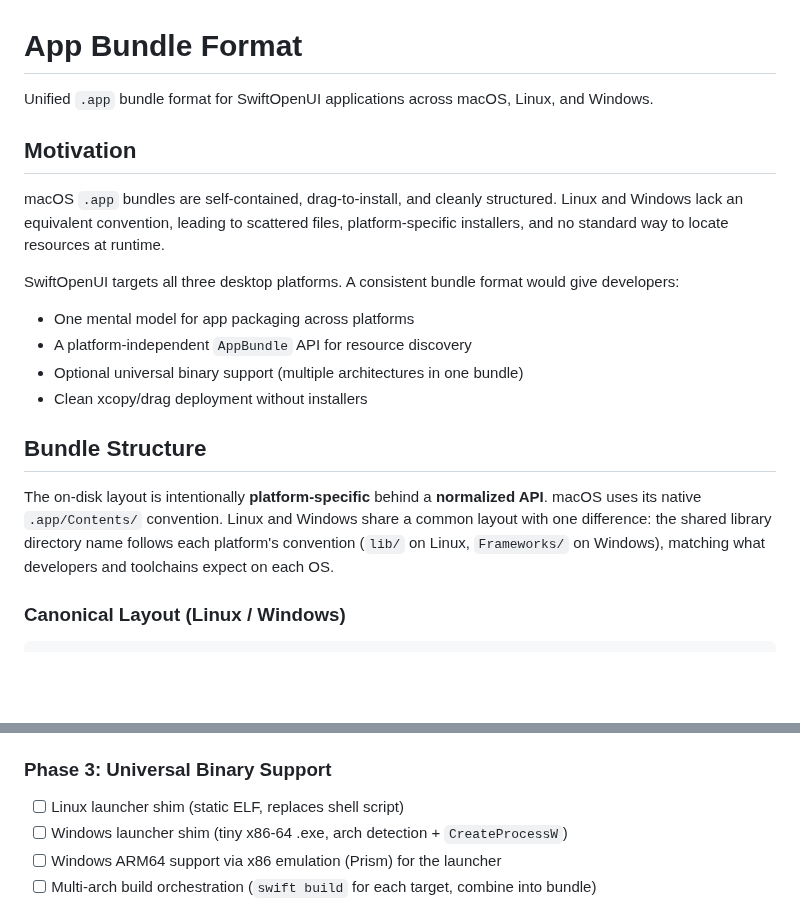
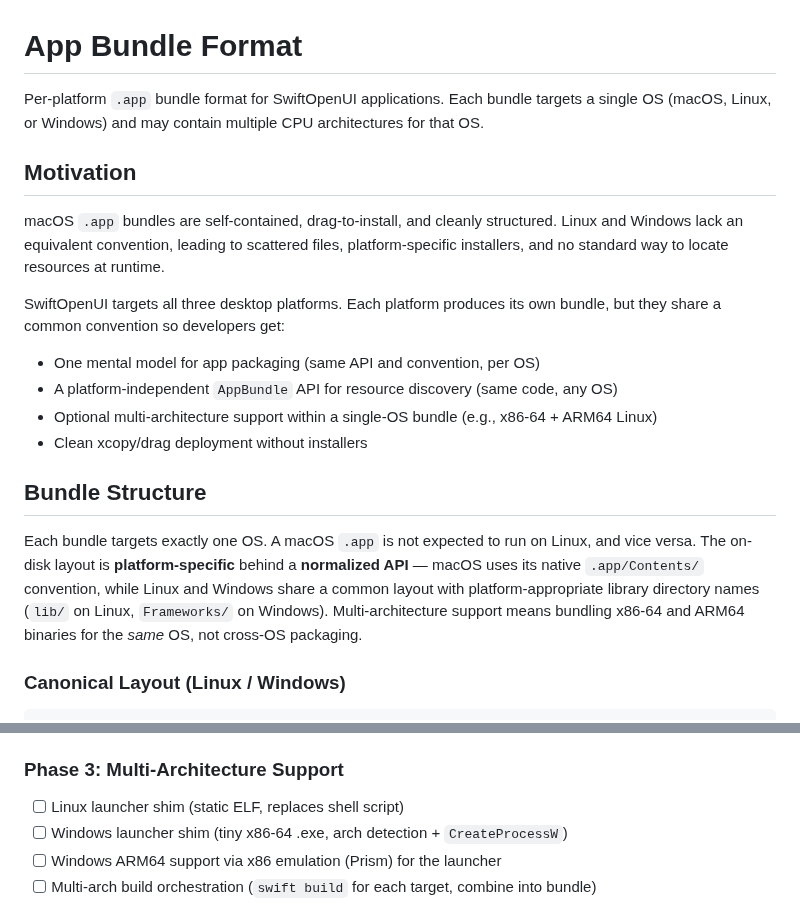
Before and after one commit to codelynx/SwiftOpenUI, a Markdown page: docs/proposals/app-bundle-format.md, 2 parts joined by grey strips. Drawn GitHub-style; blank space fills up the shorter version.

Commit message:
Clarify per-OS bundle scope and tighten framing language
Each bundle targets one OS with optional multi-arch support, not a
cross-OS package. Reword motivation and structure intro to match.

Co-Authored-By: Claude Opus 4.6 (1M context) <noreply@anthropic.com>

```diff
--- a/docs/proposals/app-bundle-format.md
+++ b/docs/proposals/app-bundle-format.md
@@ -1,20 +1,20 @@
 # App Bundle Format
 
-Unified `.app` bundle format for SwiftOpenUI applications across macOS, Linux, and Windows.
+Per-platform `.app` bundle format for SwiftOpenUI applications. Each bundle targets a single OS (macOS, Linux, or Windows) and may contain multiple CPU architectures for that OS.
 
 ## Motivation
 
 macOS `.app` bundles are self-contained, drag-to-install, and cleanly structured. Linux and Windows lack an equivalent convention, leading to scattered files, platform-specific installers, and no standard way to locate resources at runtime.
 
-SwiftOpenUI targets all three desktop platforms. A consistent bundle format would give developers:
-- One mental model for app packaging across platforms
-- A platform-independent `AppBundle` API for resource discovery
-- Optional universal binary support (multiple architectures in one bundle)
+SwiftOpenUI targets all three desktop platforms. Each platform produces its own bundle, but they share a common convention so developers get:
+- One mental model for app packaging (same API and convention, per OS)
+- A platform-independent `AppBundle` API for resource discovery (same code, any OS)
+- Optional multi-architecture support within a single-OS bundle (e.g., x86-64 + ARM64 Linux)
 - Clean xcopy/drag deployment without installers
 
 ## Bundle Structure
 
-The on-disk layout is intentionally **platform-specific** behind a **normalized API**. macOS uses its native `.app/Contents/` convention. Linux and Windows share a common layout with one difference: the shared library directory name follows each platform's convention (`lib/` on Linux, `Frameworks/` on Windows), matching what developers and toolchains expect on each OS.
+Each bundle targets exactly one OS. A macOS `.app` is not expected to run on Linux, and vice versa. The on-disk layout is **platform-specific** behind a **normalized API** — macOS uses its native `.app/Contents/` convention, while Linux and Windows share a common layout with platform-appropriate library directory names (`lib/` on Linux, `Frameworks/` on Windows). Multi-architecture support means bundling x86-64 and ARM64 binaries for the *same* OS, not cross-OS packaging.
 
 ### Canonical Layout (Linux / Windows)
 
@@ -293,7 +293,7 @@ No special handling needed — `@rpath` and `@executable_path` in Mach-O binarie
 - [ ] rpath embedding for Linux binaries (`patchelf --set-rpath`)
 - [ ] DLL colocation into each `bin\<arch>\` for Windows multi-arch bundles
 
-### Phase 3: Universal Binary Support
+### Phase 3: Multi-Architecture Support
 - [ ] Linux launcher shim (static ELF, replaces shell script)
 - [ ] Windows launcher shim (tiny x86-64 .exe, arch detection + `CreateProcessW`)
 - [ ] Windows ARM64 support via x86 emulation (Prism) for the launcher
```
